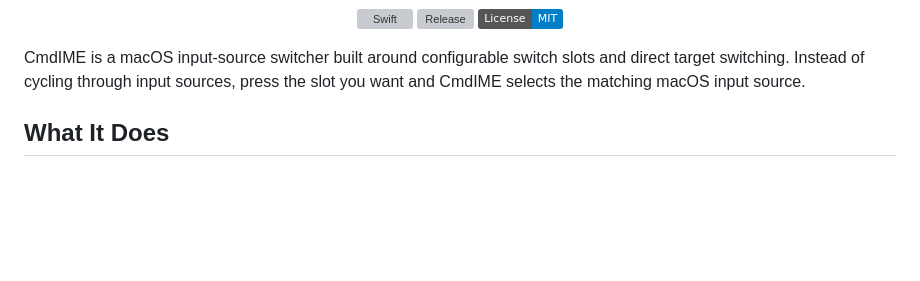
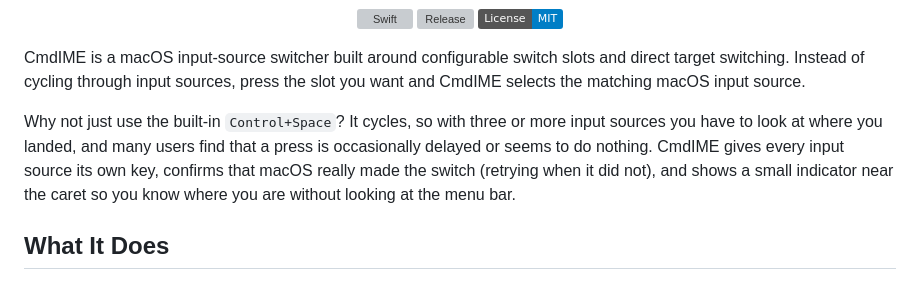
Before and after one commit to ShunmeiCho/cmd-ime, a Markdown page: README.md, the part around the change. Rendered like a GitHub page; badges without logos; blank space fills up the shorter version; grey boxes are pictures that could not be loaded.

Commit message:
docs: explain the advantage over the built-in Control+Space

```diff
--- a/README.md
+++ b/README.md
@@ -13,6 +13,13 @@
 CmdIME is a macOS input-source switcher built around configurable switch slots
 and direct target switching. Instead of cycling through input sources, press the
 slot you want and CmdIME selects the matching macOS input source.
+
+Why not just use the built-in `Control+Space`? It cycles, so with three or more
+input sources you have to look at where you landed, and many users find that a
+press is occasionally delayed or seems to do nothing. CmdIME gives every input
+source its own key, confirms that macOS really made the switch (retrying when it
+did not), and shows a small indicator near the caret so you know where you are
+without looking at the menu bar.
 
 ## What It Does
 
```
